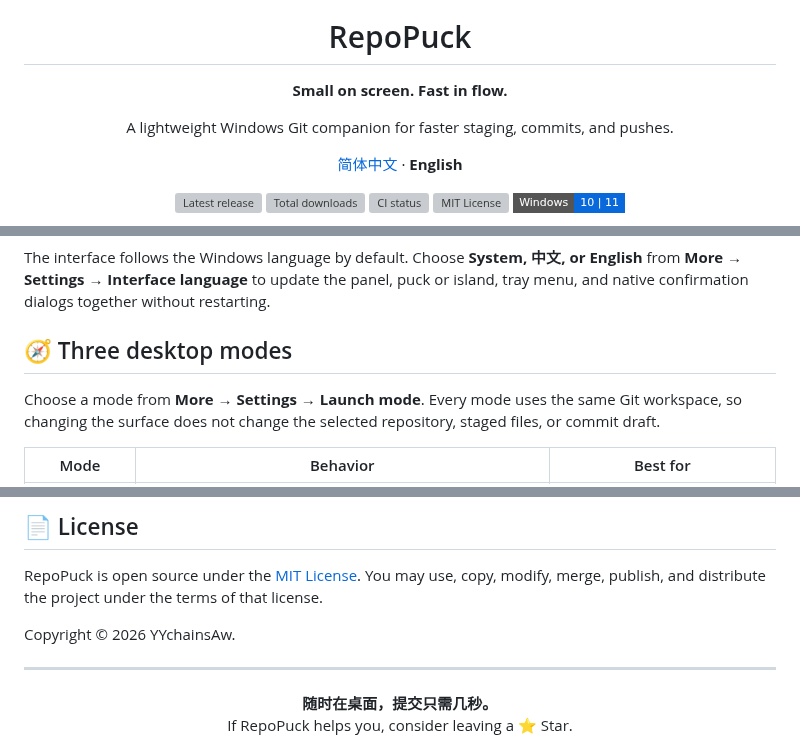
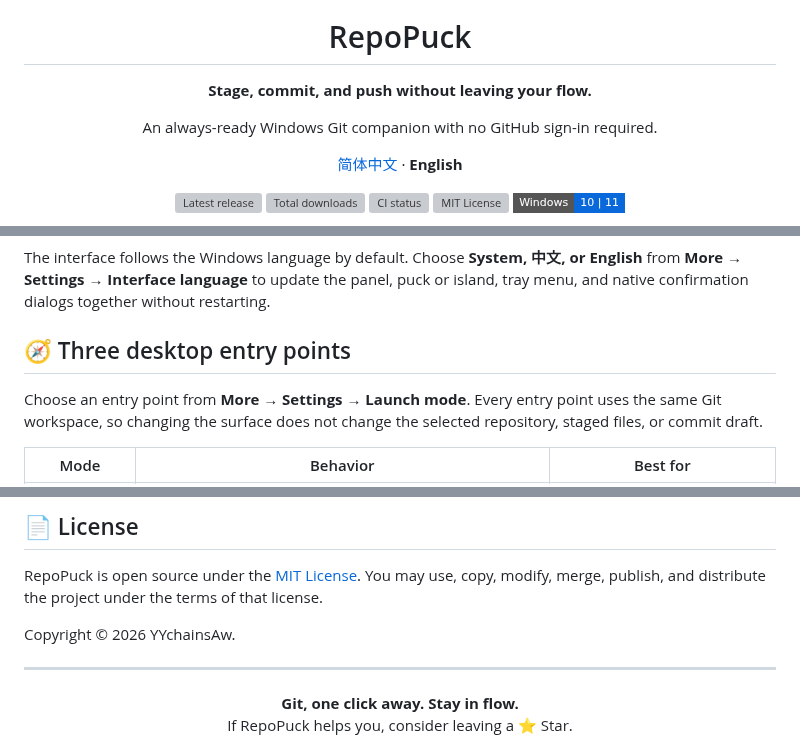
Before and after one commit to YYchainsAw/RepoPuck, a Markdown page: README.en.md, 3 parts joined by grey strips. Drawn GitHub-style; badges without logos; grey boxes are pictures that could not be loaded.

```diff
--- a/README.en.md
+++ b/README.en.md
@@ -3,8 +3,8 @@
 
   <h1>RepoPuck</h1>
 
-  <p><strong>Small on screen. Fast in flow.</strong></p>
-  <p>A lightweight Windows Git companion for faster staging, commits, and pushes.</p>
+  <p><strong>Stage, commit, and push without leaving your flow.</strong></p>
+  <p>An always-ready Windows Git companion with no GitHub sign-in required.</p>
 
   <p>
     <a href="README.md">简体中文</a>
@@ -51,9 +61,9 @@ RepoPuck keeps everyday Git actions in a small panel that is always close by. Se
 
 The interface follows the Windows language by default. Choose **System, 中文, or English** from **More → Settings → Interface language** to update the panel, puck or island, tray menu, and native confirmation dialogs together without restarting.
 
-## 🧭 Three desktop modes
+## 🧭 Three desktop entry points
 
-Choose a mode from **More → Settings → Launch mode**. Every mode uses the same Git workspace, so changing the surface does not change the selected repository, staged files, or commit draft.
+Choose an entry point from **More → Settings → Launch mode**. Every entry point uses the same Git workspace, so changing the surface does not change the selected repository, staged files, or commit draft.
 
 | Mode | Behavior | Best for |
 | --- | --- | --- |
@@ -308,6 +319,6 @@ Copyright © 2026 YYchainsAw.
 ---
 
 <div align="center">
-  <strong>随时在桌面，提交只需几秒。</strong><br>
+  <strong>Git, one click away. Stay in flow.</strong><br>
   If RepoPuck helps you, consider leaving a ⭐ Star.
 </div>
```
Also changed, not shown: other parts of README.en.md (+20 -9 lines), README-COMMIT-TEST.md (deleted, +0 -28 lines), README.md (+25 -14 lines), docs/archive/design-qa-v0.1.2.md (renamed from design-qa.md, +4 -1 lines), docs/launch-kit.md (added, +172 -0 lines), docs/marketing/README.md (added, +23 -0 lines), docs/testing/manual-commit-smoke-test.md (added, +37 -0 lines), docs/images/repopuck-social-preview.png (added), docs/images/repopuck-workflow-demo.gif (added), 7 other files.
